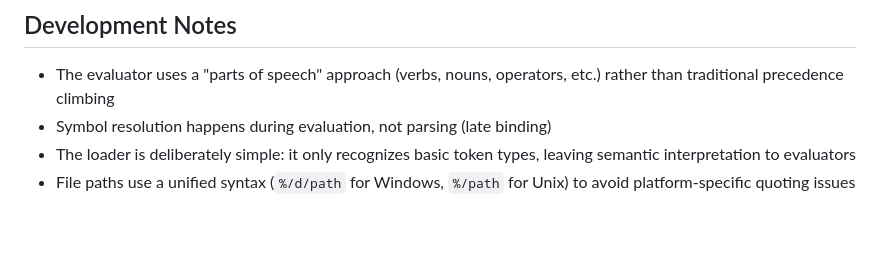
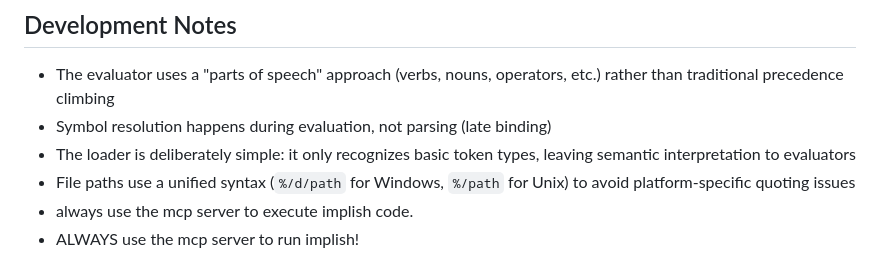
Before and after one commit to tangentcode/implish, a Markdown page: CLAUDE.md, the part around the change. GitHub-like rendering; blank space fills up the shorter version.

Commit message:
claude: always run the mcp server

```diff
--- a/CLAUDE.md
+++ b/CLAUDE.md
@@ -158,3 +158,5 @@ x: 42
 - Symbol resolution happens during evaluation, not parsing (late binding)
 - The loader is deliberately simple: it only recognizes basic token types, leaving semantic interpretation to evaluators
 - File paths use a unified syntax (`%/d/path` for Windows, `%/path` for Unix) to avoid platform-specific quoting issues
+- always use the mcp server to execute implish code.
+- ALWAYS use the mcp server to run implish!
```
